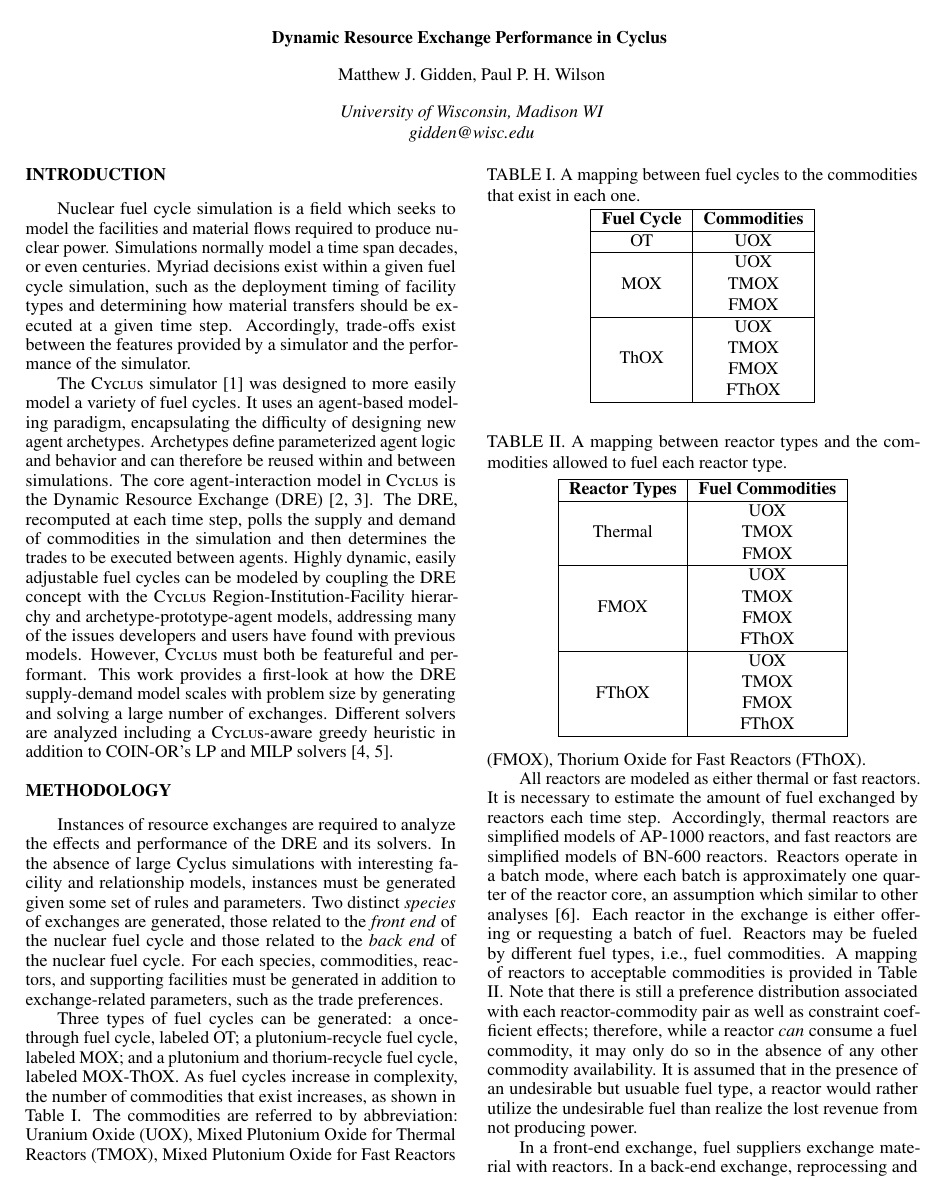
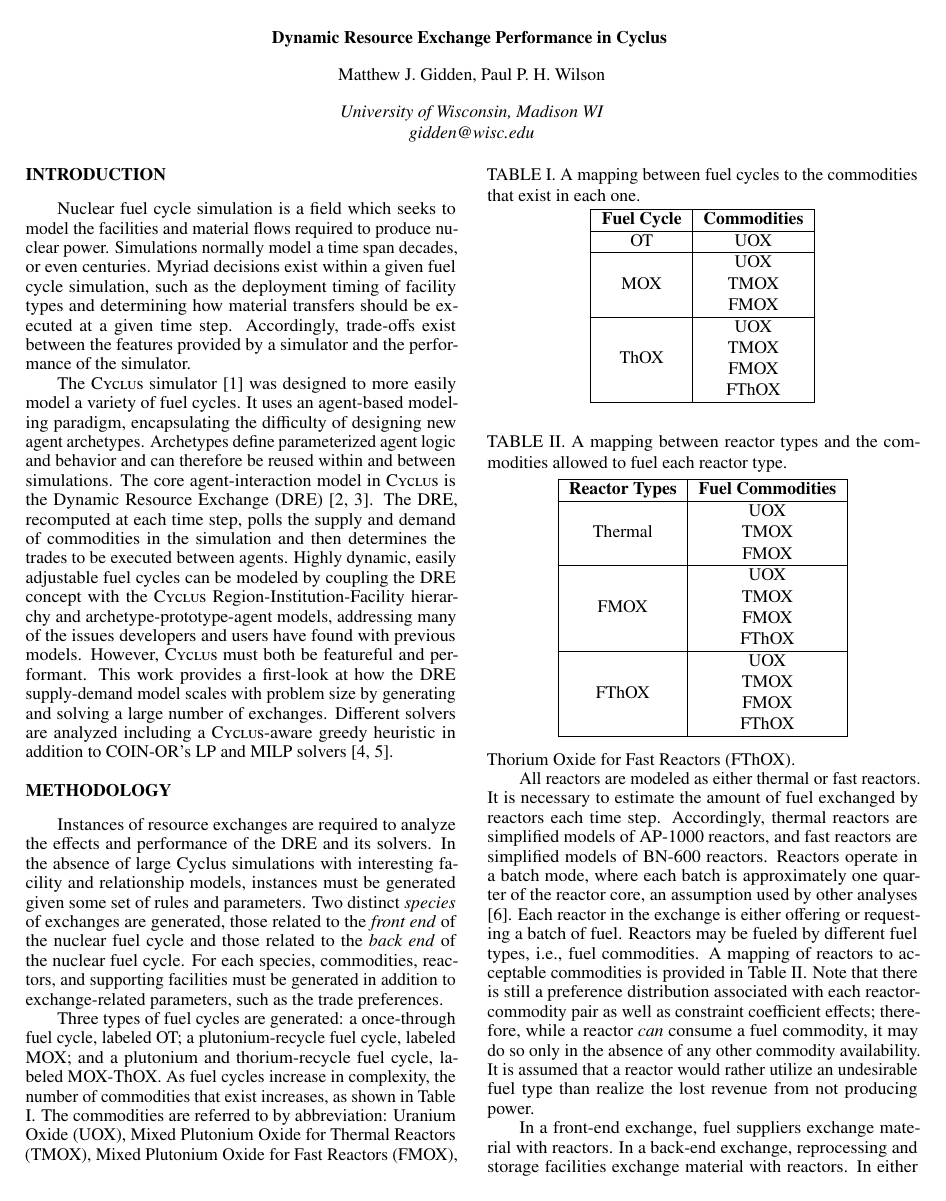
Before and after one commit to gidden/ans15s, a LaTeX document (summary.tex): page 1 of 4. Compiled offline with pdfLaTeX.

Commit message:
first methodology edits

```diff
--- a/summary.tex
+++ b/summary.tex
@@ -57,16 +57,16 @@
 \section{Methodology}
 
 Instances of resource exchanges are required to analyze the effects and
-performance of the DRE and its solvers. In the absence of large
-Cyclus simulations with interesting facility and relationship models, instances
-must be generated given some set of rules and parameters. Two distinct
-\textit{species} of exchanges are generated, those related to the \textit{front
-  end} of the nuclear fuel cycle and those related to the \textit{back end} of
-the nuclear fuel cycle. For each species, commodities, reactors, and supporting
-facilities must be generated in addition to exchange-related parameters, such as
-the trade preferences.
+performance of the DRE and its solvers. In the absence of large Cyclus
+simulations with interesting facility and relationship models, instances must be
+generated given some set of rules and parameters. Two distinct \textit{species}
+of exchanges are generated, those related to the \textit{front end} of the
+nuclear fuel cycle and those related to the \textit{back end} of the nuclear
+fuel cycle. For each species, commodities, reactors, and supporting facilities
+must be generated in addition to exchange-related parameters, such as the trade
+preferences.
 
-Three types of fuel cycles can be generated: a once-through fuel cycle, labeled
+Three types of fuel cycles are generated: a once-through fuel cycle, labeled
 OT; a plutonium-recycle fuel cycle, labeled MOX; and a plutonium and
 thorium-recycle fuel cycle, labeled MOX-ThOX. As fuel cycles increase in
 complexity, the number of commodities that exist increases, as shown in Table
@@ -98,16 +98,15 @@
 thermal reactors are simplified models of AP-1000 reactors, and fast reactors
 are simplified models of BN-600 reactors. Reactors operate in a batch mode,
 where each batch is approximately one quarter of the reactor core, an assumption
-which similar to other analyses \cite{rineiski2011reactivity}. Each reactor in
-the exchange is either offering or requesting a batch of fuel. Reactors may be
+used by other analyses \cite{rineiski2011reactivity}. Each reactor in the
+exchange is either offering or requesting a batch of fuel. Reactors may be
 fueled by different fuel types, i.e., fuel commodities. A mapping of reactors to
 acceptable commodities is provided in Table \ref{tbl:rx_to_commods}. Note that
 there is still a preference distribution associated with each reactor-commodity
 pair as well as constraint coefficient effects; therefore, while a reactor
-\textit{can} consume a fuel commodity, it may only do so in the absence of any
-other commodity availability. It is assumed that in the presence of an
-undesirable but usuable fuel type, a reactor would rather utilize the
-undesirable fuel than realize the lost revenue from not producing power.
+\textit{can} consume a fuel commodity, it may do so only in the absence of any
+other commodity availability. It is assumed that a reactor would rather utilize
+an undesirable fuel type than realize the lost revenue from not producing power.
 
 \begin{table}[]
 \centering
```
